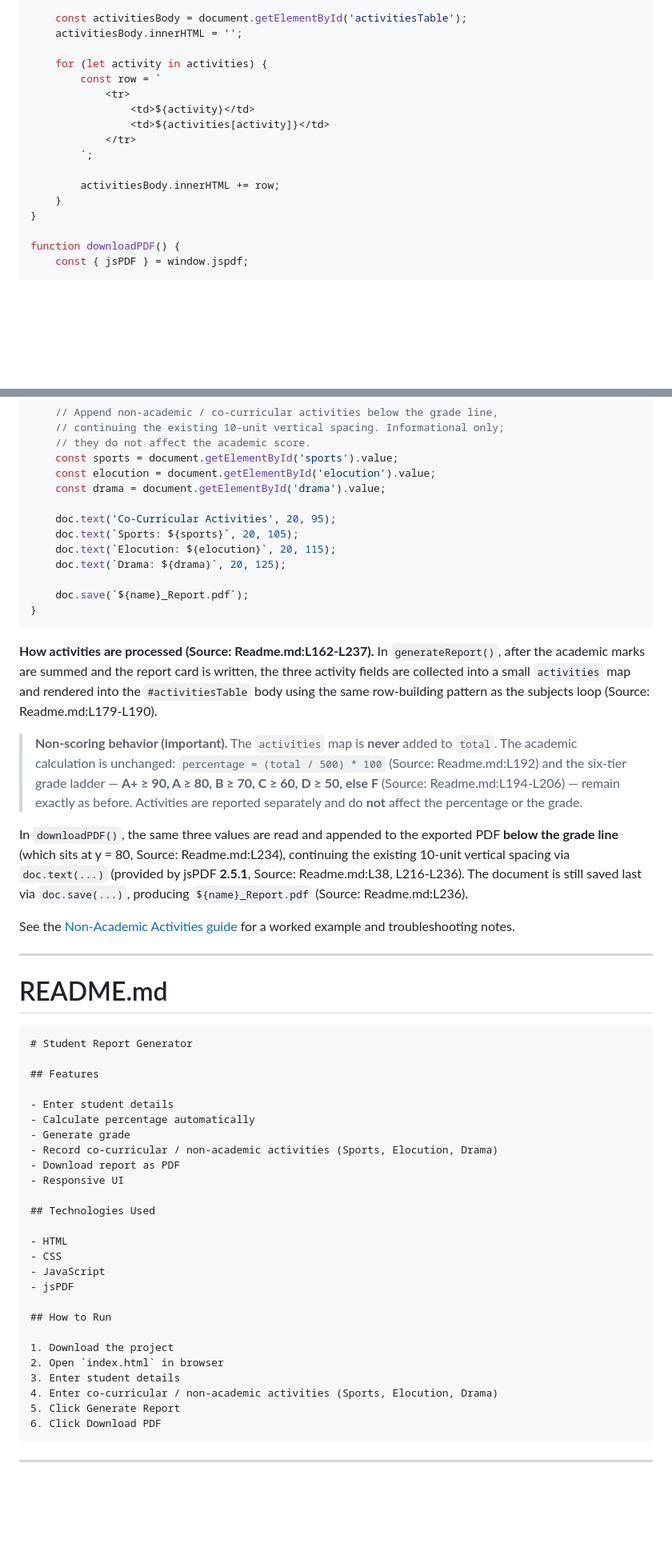
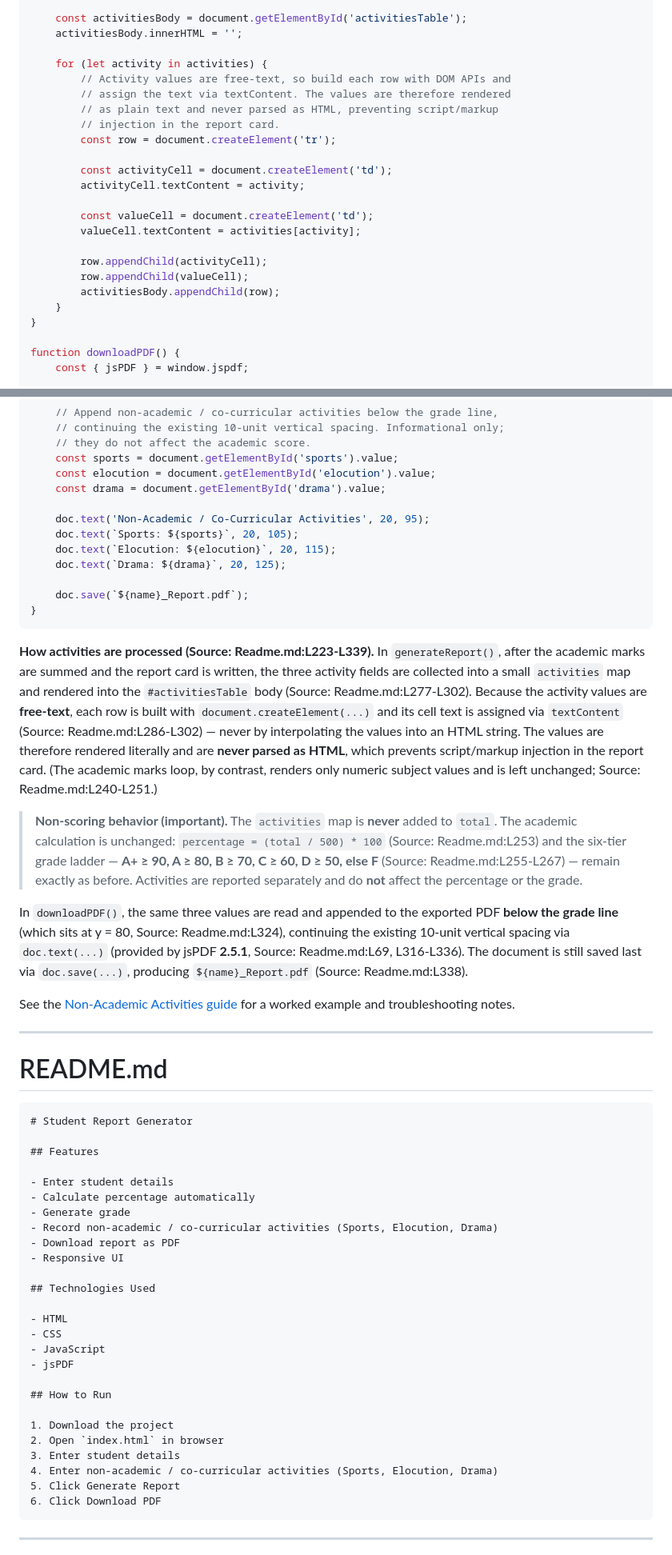
Before and after one commit to ajitblitzy/Student_Mngt, a Markdown page: Readme.md, 2 parts joined by grey strips. Shown at 80% size. Rendered like a GitHub page; blank space fills up the shorter version.

Commit message:
docs(Readme): resolve code review findings for non-academic activities
Address all 5 Milestone A review findings in Readme.md:
- CRITICAL (XSS): replace unsafe innerHTML interpolation of free-text activity
  values with safe DOM construction (createElement + textContent + appendChild);
  rewrite prose to document the XSS-safe rendering pattern and its rationale.
- MAJOR (traceability): correct all stale 'Source: Readme.md:Lxx' citations to
  accurate current line ranges, each verified against actual file content.
- MAJOR (scope/continuity): restore the baseline four-file Project Structure
  tree, removing not-yet-created CHANGELOG.md and docs/ entries; retain the
  forward links to the guide in prose.
- MINOR (completeness): flag 'Student Report Generator Javascript Pdf.pdf' as a
  generated reference artifact to regenerate after the feature is finalized.
- MINOR (terminology): normalize prose/PDF label to 'non-academic /
  co-curricular activities'; preserve the mandated h3 contract heading.

Academic baseline (subjects, total, percentage, grade ladder), jsPDF 2.5.1,
the Mermaid data-flow diagram, and the six Future Enhancements remain unchanged.

````diff
--- a/Readme.md
+++ b/Readme.md
@@ -285,14 +284,21 @@ function generateReport() {
     activitiesBody.innerHTML = '';
 
     for (let activity in activities) {
-        const row = `
-            <tr>
-                <td>${activity}</td>
-                <td>${activities[activity]}</td>
-            </tr>
-        `;
+        // Activity values are free-text, so build each row with DOM APIs and
+        // assign the text via textContent. The values are therefore rendered
+        // as plain text and never parsed as HTML, preventing script/markup
+        // injection in the report card.
+        const row = document.createElement('tr');
 
-        activitiesBody.innerHTML += row;
+        const activityCell = document.createElement('td');
+        activityCell.textContent = activity;
+
+        const valueCell = document.createElement('td');
+        valueCell.textContent = activities[activity];
+
+        row.appendChild(activityCell);
+        row.appendChild(valueCell);
+        activitiesBody.appendChild(row);
     }
 }
 
@@ -324,7 +330,7 @@ function downloadPDF() {
     const elocution = document.getElementById('elocution').value;
     const drama = document.getElementById('drama').value;
 
-    doc.text('Co-Curricular Activities', 20, 95);
+    doc.text('Non-Academic / Co-Curricular Activities', 20, 95);
     doc.text(`Sports: ${sports}`, 20, 105);
     doc.text(`Elocution: ${elocution}`, 20, 115);
     doc.text(`Drama: ${drama}`, 20, 125);
@@ -333,11 +339,11 @@ function downloadPDF() {
 }
 ```
 
-**How activities are processed (Source: Readme.md:L162-L237).** In `generateReport()`, after the academic marks are summed and the report card is written, the three activity fields are collected into a small `activities` map and rendered into the `#activitiesTable` body using the same row-building pattern as the subjects loop (Source: Readme.md:L179-L190).
+**How activities are processed (Source: Readme.md:L223-L339).** In `generateReport()`, after the academic marks are summed and the report card is written, the three activity fields are collected into a small `activities` map and rendered into the `#activitiesTable` body (Source: Readme.md:L277-L302). Because the activity values are **free-text**, each row is built with `document.createElement(...)` and its cell text is assigned via `textContent` (Source: Readme.md:L286-L302) — never by interpolating the values into an HTML string. The values are therefore rendered literally and are **never parsed as HTML**, which prevents script/markup injection in the report card. (The academic marks loop, by contrast, renders only numeric subject values and is left unchanged; Source: Readme.md:L240-L251.)
 
-> **Non-scoring behavior (important).** The `activities` map is **never** added to `total`. The academic calculation is unchanged: `percentage = (total / 500) * 100` (Source: Readme.md:L192) and the six-tier grade ladder — **A+ ≥ 90, A ≥ 80, B ≥ 70, C ≥ 60, D ≥ 50, else F** (Source: Readme.md:L194-L206) — remain exactly as before. Activities are reported separately and do **not** affect the percentage or the grade.
+> **Non-scoring behavior (important).** The `activities` map is **never** added to `total`. The academic calculation is unchanged: `percentage = (total / 500) * 100` (Source: Readme.md:L253) and the six-tier grade ladder — **A+ ≥ 90, A ≥ 80, B ≥ 70, C ≥ 60, D ≥ 50, else F** (Source: Readme.md:L255-L267) — remain exactly as before. Activities are reported separately and do **not** affect the percentage or the grade.
 
-In `downloadPDF()`, the same three values are read and appended to the exported PDF **below the grade line** (which sits at y = 80, Source: Readme.md:L234), continuing the existing 10-unit vertical spacing via `doc.text(...)` (provided by jsPDF **2.5.1**, Source: Readme.md:L38, L216-L236). The document is still saved last via `doc.save(...)`, producing `${name}_Report.pdf` (Source: Readme.md:L236).
+In `downloadPDF()`, the same three values are read and appended to the exported PDF **below the grade line** (which sits at y = 80, Source: Readme.md:L324), continuing the existing 10-unit vertical spacing via `doc.text(...)` (provided by jsPDF **2.5.1**, Source: Readme.md:L69, L316-L336). The document is still saved last via `doc.save(...)`, producing `${name}_Report.pdf` (Source: Readme.md:L338).
 
 See the [Non-Academic Activities guide](docs/non-academic-activities.md) for a worked example and troubleshooting notes.
 
@@ -353,7 +359,7 @@ See the [Non-Academic Activities guide](docs/non-academic-activities.md) for a w
 - Enter student details
 - Calculate percentage automatically
 - Generate grade
-- Record co-curricular / non-academic activities (Sports, Elocution, Drama)
+- Record non-academic / co-curricular activities (Sports, Elocution, Drama)
 - Download report as PDF
 - Responsive UI
 
@@ -369,7 +375,7 @@ See the [Non-Academic Activities guide](docs/non-academic-activities.md) for a w
 1. Download the project
 2. Open `index.html` in browser
 3. Enter student details
-4. Enter co-curricular / non-academic activities (Sports, Elocution, Drama)
+4. Enter non-academic / co-curricular activities (Sports, Elocution, Drama)
 5. Click Generate Report
 6. Click Download PDF
 ```
````
Also changed, not shown: other parts of Readme.md (+7 -8 lines).
